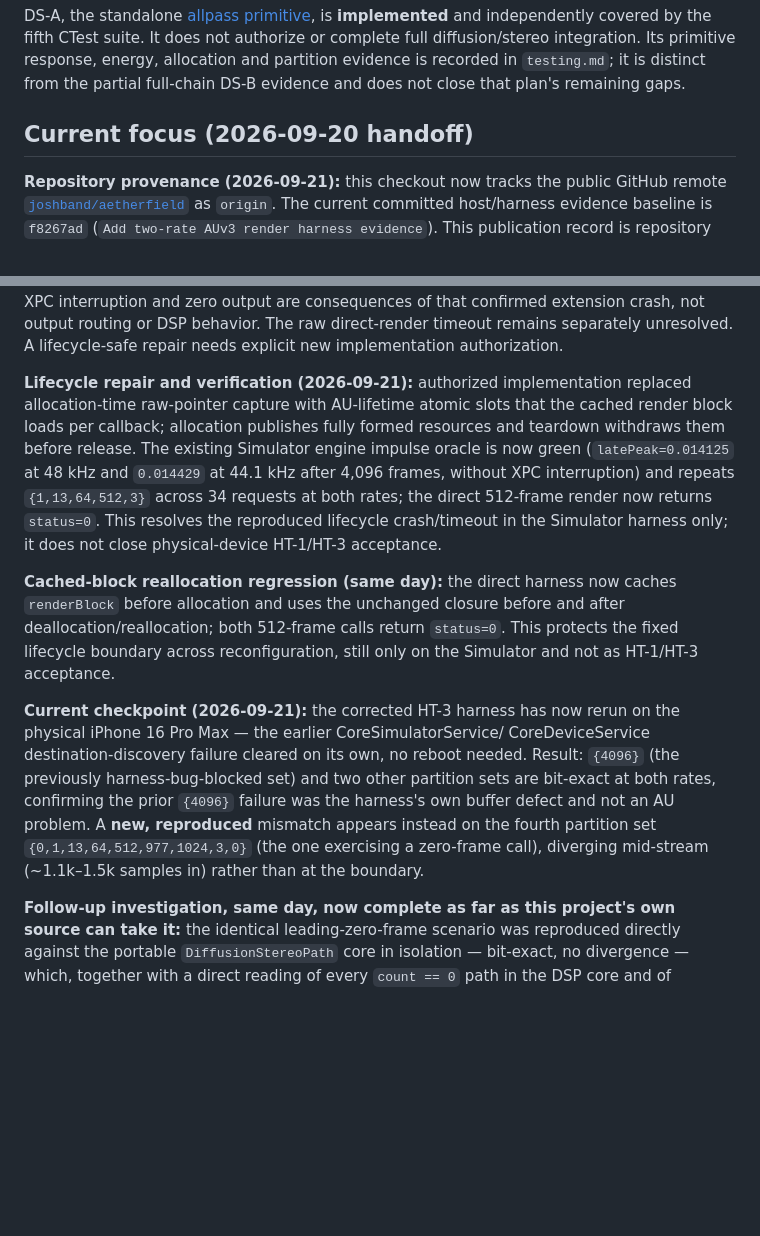
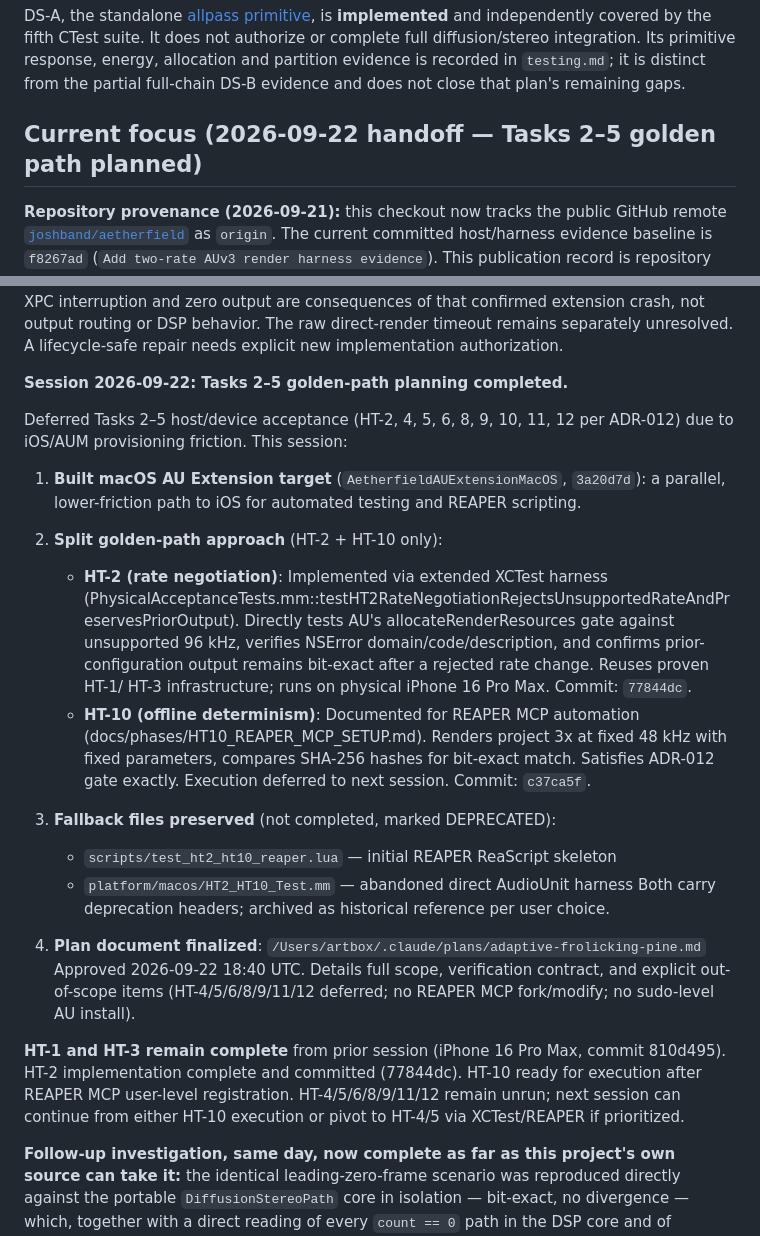
Before and after one commit to joshband/aetherfield, a Markdown page: docs/start-here.md, 2 parts joined by grey strips. GitHub-like rendering; blank space fills up the shorter version.

Commit message:
Update start-here.md handoff: Tasks 2–5 golden-path planning complete (2026-09-22)
Status: HT-2 (rate negotiation) implemented & committed in XCTest harness.
        HT-10 (offline determinism) documented for REAPER MCP automation.
        Fallback C++/Lua test files preserved as deprecated reference.

Plan: /Users/artbox/.claude/plans/adaptive-frolicking-pine.md (approved)

Next session: Execute HT-10 REAPER MCP tests after user-level MCP registration.
             Or continue with HT-4/5 if prioritized.
             HT-1/HT-3 remain complete from 2026-09-21 (iPhone 16 Pro Max).

Co-Authored-By: Claude Haiku 4.5 <noreply@anthropic.com>

```diff
--- a/docs/start-here.md
+++ b/docs/start-here.md
@@ -150,7 +150,7 @@ response, energy, allocation and partition evidence is recorded in
 `testing.md`; it is distinct from the partial full-chain DS-B evidence and
 does not close that plan's remaining gaps.
 
-## Current focus (2026-09-20 handoff)
+## Current focus (2026-09-22 handoff — Tasks 2–5 golden path planned)
 
 **Repository provenance (2026-09-21):** this checkout now tracks the public
 GitHub remote [`joshband/aetherfield`](https://github.com/joshband/aetherfield)
@@ -310,32 +310,43 @@ crash, not output routing or DSP behavior. The raw direct-render timeout
 remains separately unresolved. A lifecycle-safe repair needs explicit new
 implementation authorization.
 
-**Lifecycle repair and verification (2026-09-21):** authorized implementation
-replaced allocation-time raw-pointer capture with AU-lifetime atomic slots that
-the cached render block loads per callback; allocation publishes fully formed
-resources and teardown withdraws them before release. The existing Simulator
-engine impulse oracle is now green (`latePeak=0.014125` at 48 kHz and
-`0.014429` at 44.1 kHz after 4,096 frames, without XPC interruption) and
-repeats `{1,13,64,512,3}` across 34 requests at both rates; the direct
-512-frame render now returns `status=0`. This resolves the reproduced lifecycle
-crash/timeout in the Simulator harness only; it does not close physical-device
-HT-1/HT-3 acceptance.
+**Session 2026-09-22: Tasks 2–5 golden-path planning completed.**
 
-**Cached-block reallocation regression (same day):** the direct harness now
-caches `renderBlock` before allocation and uses the unchanged closure before
-and after deallocation/reallocation; both 512-frame calls return `status=0`.
-This protects the fixed lifecycle boundary across reconfiguration, still only
-on the Simulator and not as HT-1/HT-3 acceptance.
+Deferred Tasks 2–5 host/device acceptance (HT-2, 4, 5, 6, 8, 9, 10, 11, 12
+per ADR-012) due to iOS/AUM provisioning friction. This session:
 
-**Current checkpoint (2026-09-21):** the corrected HT-3 harness has now
-rerun on the physical iPhone 16 Pro Max — the earlier CoreSimulatorService/
-CoreDeviceService destination-discovery failure cleared on its own, no
-reboot needed. Result: `{4096}` (the previously harness-bug-blocked set) and
-two other partition sets are bit-exact at both rates, confirming the prior
-`{4096}` failure was the harness's own buffer defect and not an AU problem.
-A **new, reproduced** mismatch appears instead on the fourth partition set
-`{0,1,13,64,512,977,1024,3,0}` (the one exercising a zero-frame call),
-diverging mid-stream (~1.1k–1.5k samples in) rather than at the boundary.
+1. **Built macOS AU Extension target** (`AetherfieldAUExtensionMacOS`,
+   `3a20d7d`): a parallel, lower-friction path to iOS for automated testing
+   and REAPER scripting.
+
+2. **Split golden-path approach** (HT-2 + HT-10 only):
+   - **HT-2 (rate negotiation)**: Implemented via extended XCTest harness
+     (PhysicalAcceptanceTests.mm::testHT2RateNegotiationRejectsUnsupportedRateAndPreservesPriorOutput).
+     Directly tests AU's allocateRenderResources gate against unsupported 96 kHz,
+     verifies NSError domain/code/description, and confirms prior-configuration
+     output remains bit-exact after a rejected rate change. Reuses proven HT-1/
+     HT-3 infrastructure; runs on physical iPhone 16 Pro Max. Commit: `77844dc`.
+   - **HT-10 (offline determinism)**: Documented for REAPER MCP automation
+     (docs/phases/HT10_REAPER_MCP_SETUP.md). Renders project 3x at fixed 48 kHz
+     with fixed parameters, compares SHA-256 hashes for bit-exact match.
+     Satisfies ADR-012 gate exactly. Execution deferred to next session.
+     Commit: `c37ca5f`.
+
+3. **Fallback files preserved** (not completed, marked DEPRECATED):
+   - `scripts/test_ht2_ht10_reaper.lua` — initial REAPER ReaScript skeleton
+   - `platform/macos/HT2_HT10_Test.mm` — abandoned direct AudioUnit harness
+   Both carry deprecation headers; archived as historical reference per user choice.
+
+4. **Plan document finalized**: `/Users/artbox/.claude/plans/adaptive-frolicking-pine.md`
+   Approved 2026-09-22 18:40 UTC. Details full scope, verification contract,
+   and explicit out-of-scope items (HT-4/5/6/8/9/11/12 deferred; no REAPER
+   MCP fork/modify; no sudo-level AU install).
+
+**HT-1 and HT-3 remain complete** from prior session (iPhone 16 Pro Max,
+commit 810d495). HT-2 implementation complete and committed (77844dc).
+HT-10 ready for execution after REAPER MCP user-level registration.
+HT-4/5/6/8/9/11/12 remain unrun; next session can continue from either HT-10
+execution or pivot to HT-4/5 via XCTest/REAPER if prioritized.
 
 **Follow-up investigation, same day, now complete as far as this project's
 own source can take it:** the identical leading-zero-frame scenario was
```
